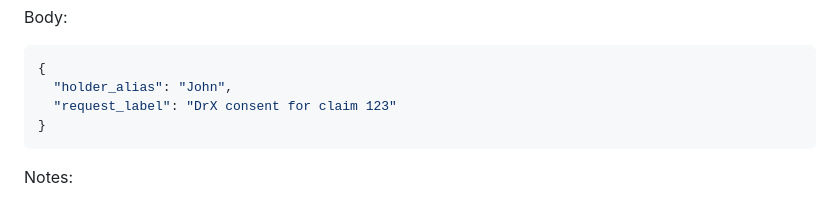
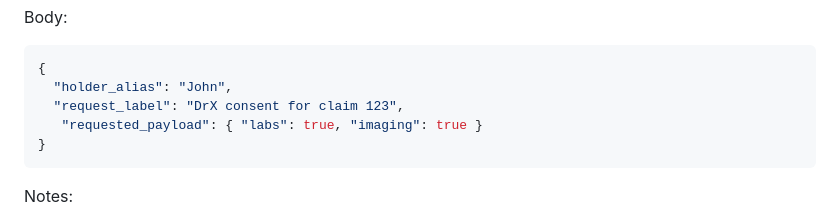
Before and after one commit to StamZo/consentis-blackbox, a Markdown page: application-gateway-typescript/src/BlackBoxReadMe.md, the part around one of its changes. GitHub-like rendering.

````diff
--- a/application-gateway-typescript/src/BlackBoxReadMe.md
+++ b/application-gateway-typescript/src/BlackBoxReadMe.md
@@ -275,7 +276,8 @@ Body:
 ```json
 {
   "holder_alias": "John",
-  "request_label": "DrX consent for claim 123"
+  "request_label": "DrX consent for claim 123",
+   "requested_payload": { "labs": true, "imaging": true }
 }
 ```
 
````
Also changed, not shown: other parts of application-gateway-typescript/src/BlackBoxReadMe.md (+1 -0 lines).
